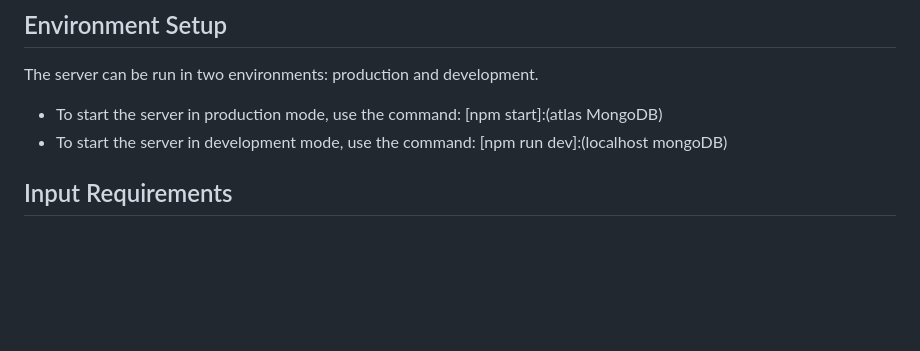
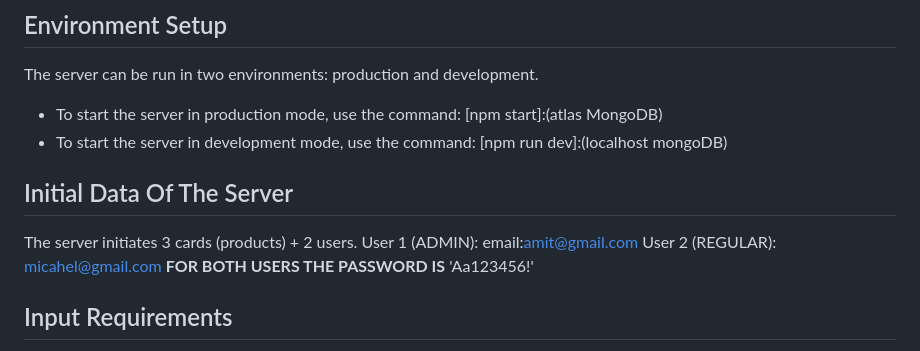
Before and after one commit to AmitSegal26/MedEasyServer, a Markdown page: README.MD, the part around the change. Rendered like a GitHub page; blank space fills up the shorter version.

```diff
--- a/README.MD
+++ b/README.MD
@@ -31,6 +31,15 @@ The server can be run in two environments: production and development.
 
 - To start the server in production mode, use the command: [npm start]:(atlas MongoDB)
 - To start the server in development mode, use the command: [npm run dev]:(localhost mongoDB)
+
+## Initial Data Of The Server
+
+The server initiates 3 cards (products) + 2 users.
+User 1 (ADMIN):
+email:amit@gmail.com
+User 2 (REGULAR):
+micahel@gmail.com
+**FOR BOTH USERS THE PASSWORD IS** 'Aa123456!'
 
 ## Input Requirements
 
```
